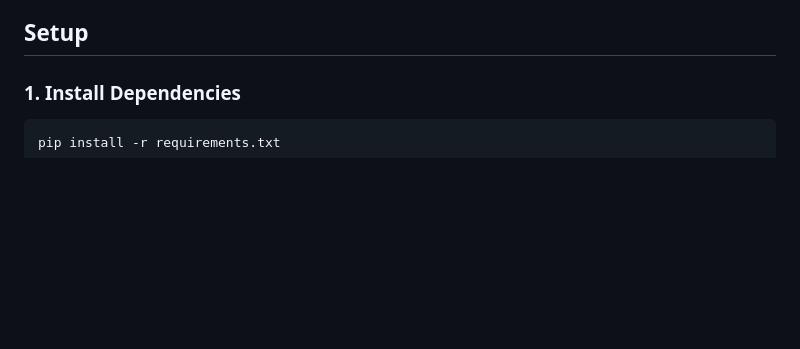
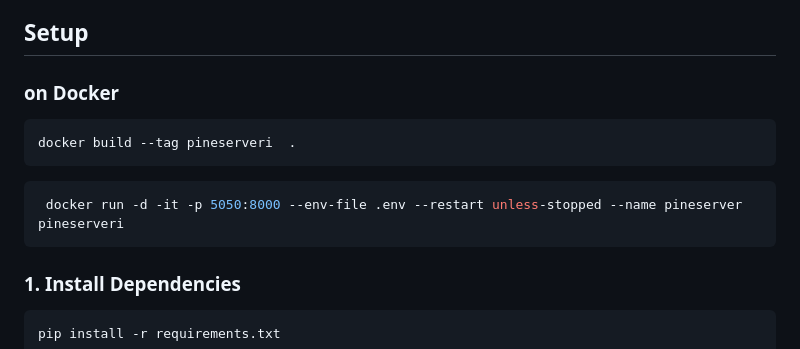
Before and after one commit to augustosalazar/pino, a Markdown page: pineServer/README.md, the part around the change. Drawn GitHub-style; blank space fills up the shorter version.

Commit message:
add docker lines

````diff
--- a/pineServer/README.md
+++ b/pineServer/README.md
@@ -12,6 +12,15 @@ FastAPI server for generating adaptive math exercises and tracking user progress
 
 ## Setup
 
+
+### on Docker
+```bash
+docker build --tag pineserveri  .
+```
+
+```bash
+ docker run -d -it -p 5050:8000 --env-file .env --restart unless-stopped --name pineserver pineserveri
+```
 ### 1. Install Dependencies
 
 ```bash
````
